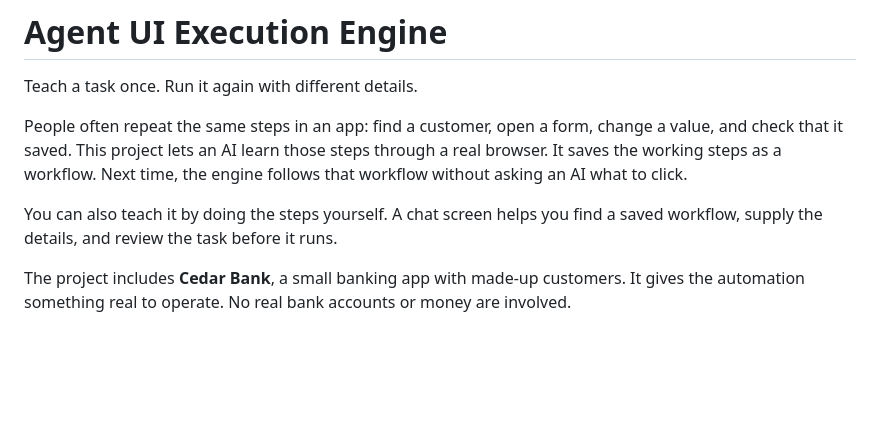
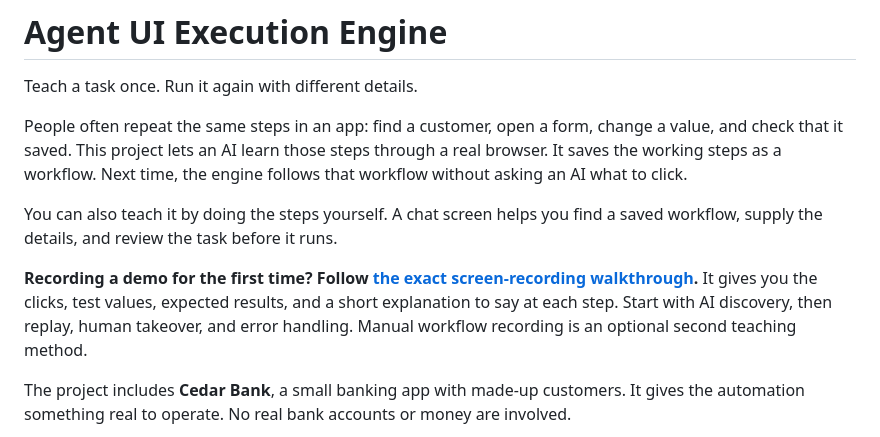
Before and after one commit to nh0397/agent-ui-execution-engine, a Markdown page: README.md, the part around the change. Rendered like a GitHub page; blank space fills up the shorter version.

Commit message:
Demo walkthrough

```diff
--- a/README.md
+++ b/README.md
@@ -5,6 +5,8 @@ Teach a task once. Run it again with different details.
 People often repeat the same steps in an app: find a customer, open a form, change a value, and check that it saved. This project lets an AI learn those steps through a real browser. It saves the working steps as a workflow. Next time, the engine follows that workflow without asking an AI what to click.
 
 You can also teach it by doing the steps yourself. A chat screen helps you find a saved workflow, supply the details, and review the task before it runs.
+
+**Recording a demo for the first time? Follow [the exact screen-recording walkthrough](DEMO.md).** It gives you the clicks, test values, expected results, and a short explanation to say at each step. Start with AI discovery, then replay, human takeover, and error handling. Manual workflow recording is an optional second teaching method.
 
 The project includes **Cedar Bank**, a small banking app with made-up customers. It gives the automation something real to operate. No real bank accounts or money are involved.
 
```
